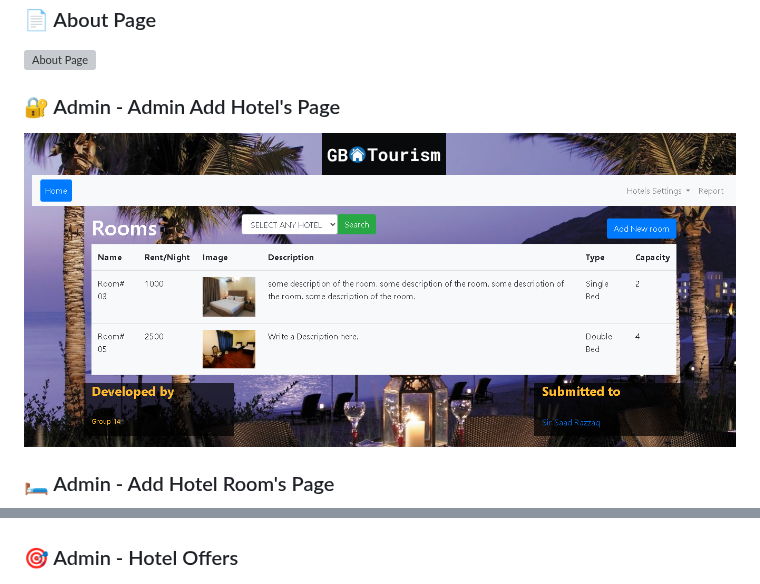
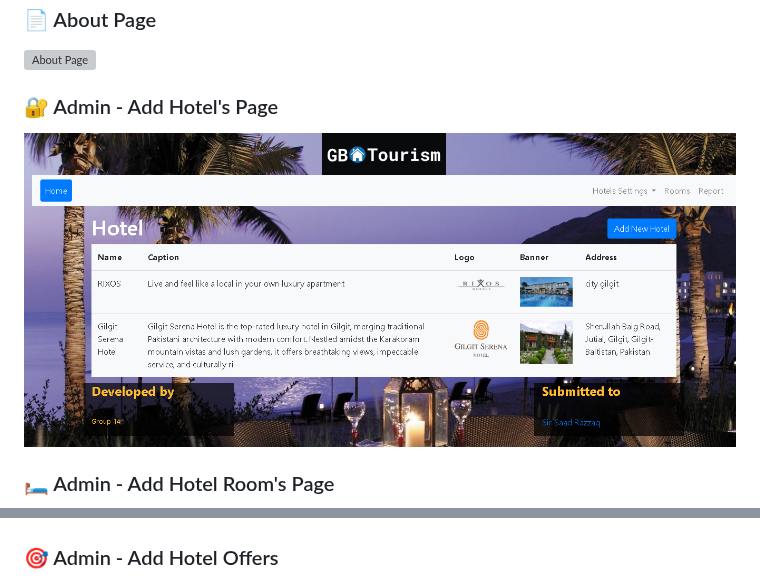
Before and after one commit to Sohaibyounas076/GB-Tourism-Hotel-Booking-System, a Markdown page: README.md, 2 parts joined by grey strips. GitHub-like rendering; grey boxes are pictures that could not be loaded.

```diff
--- a/README.md
+++ b/README.md
@@ -39,13 +39,13 @@ Watch the full demo of how GB Tourism works on YouTube:
 ### 📄 About Page
 ![About Page](https://github.com/Sohaibyounas076/GB-Tourism-Hotel-Booking-System/blob/main/Preview%20Screen%20Shots/about.png)
 
-### 🔐 Admin - Admin Add Hotel's Page
-![Admin Add Hotel's](https://github.com/Sohaibyounas076/GB-Tourism-Hotel-Booking-System/blob/main/Preview%20Screen%20Shots/adin%20hotel%20room.png)
+### 🔐 Admin - Add Hotel's Page
+![Admin Add Hotel's](https://github.com/Sohaibyounas076/GB-Tourism-Hotel-Booking-System/blob/main/Preview%20Screen%20Shots/admin%20hotel.png)
 
 ### 🛏️ Admin - Add Hotel Room's Page
 ![Admin Add  Hotel Room](https://github.com/Sohaibyounas076/GB-Tourism-Hotel-Booking-System/blob/main/Preview%20Screen%20Shots/adin%20hotel%20room.png)
 
-### 🎯 Admin - Hotel Offers
+### 🎯 Admin - Add Hotel Offers
 ![Admin Add Hotel  Offers](https://github.com/Sohaibyounas076/GB-Tourism-Hotel-Booking-System/blob/main/Preview%20Screen%20Shots/admin%20hotel%20offering.png)
 
 ### 🛏️ Admin - Add Hotels Spec Page
```
